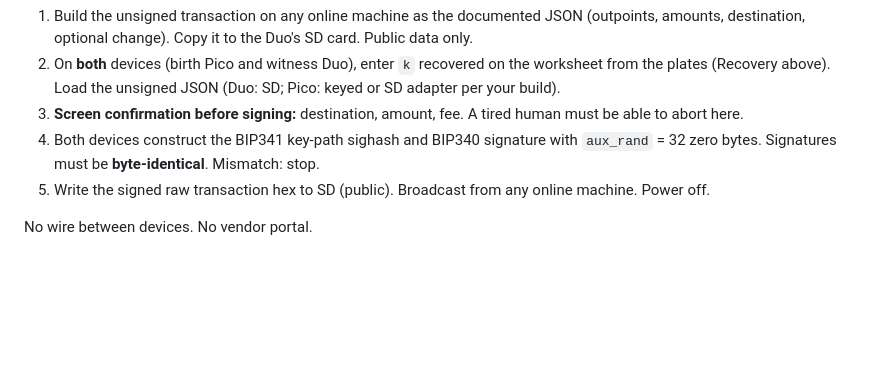
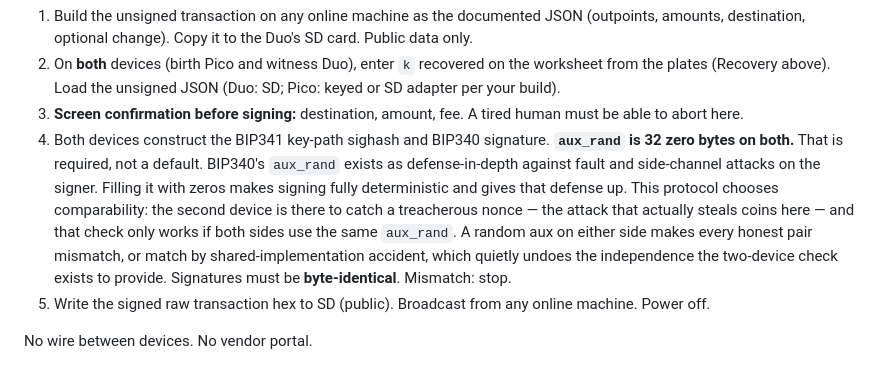
Before and after one commit to hambomyers/dice-math-steel, a Markdown page: PROTOCOL.md, the part around the change. Rendered like a GitHub page; blank space fills up the shorter version.

```diff
--- a/PROTOCOL.md
+++ b/PROTOCOL.md
@@ -331,8 +331,19 @@ signatures.
 3. **Screen confirmation before signing:** destination, amount,
    fee. A tired human must be able to abort here.
 4. Both devices construct the BIP341 key-path sighash and BIP340
-   signature with `aux_rand` = 32 zero bytes. Signatures must be
-   **byte-identical**. Mismatch: stop.
+   signature. **`aux_rand` is 32 zero bytes on both.** That is
+   required, not a default. BIP340's `aux_rand` exists as
+   defense-in-depth against fault and side-channel attacks on
+   the signer. Filling it with zeros makes signing fully
+   deterministic and gives that defense up. This protocol
+   chooses comparability: the second device is there to catch
+   a treacherous nonce — the attack that actually steals coins
+   here — and that check only works if both sides use the same
+   `aux_rand`. A random aux on either side makes every honest
+   pair mismatch, or match by shared-implementation accident,
+   which quietly undoes the independence the two-device check
+   exists to provide. Signatures must be **byte-identical**.
+   Mismatch: stop.
 5. Write the signed raw transaction hex to SD (public). Broadcast
    from any online machine. Power off.
 
```
Also changed, not shown: CHANGELOG.md (+3 -0 lines), DECISIONS.md (+21 -0 lines).
